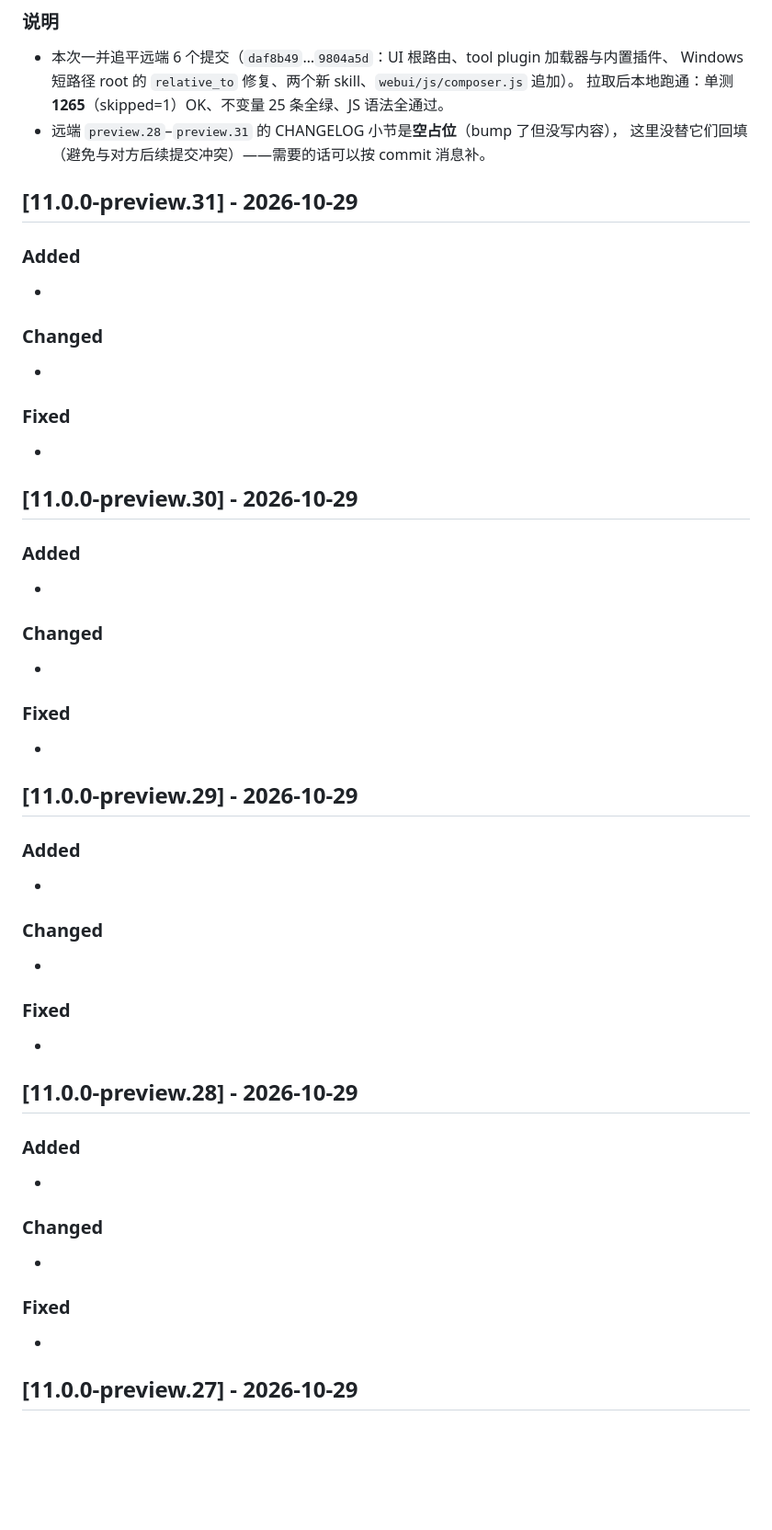
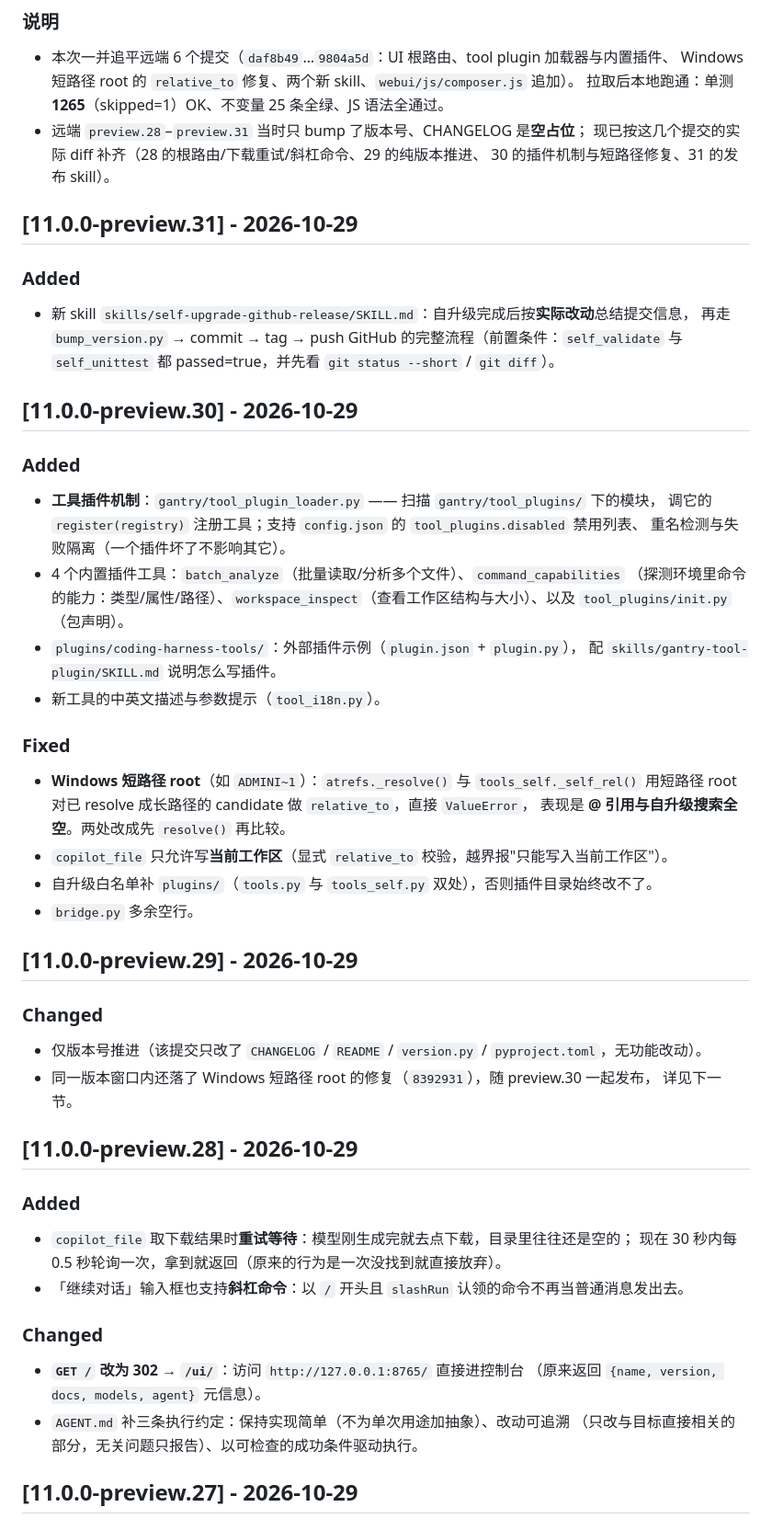
Before and after one commit to ogowoo/CopilotBridge_Agent, a Markdown page: CHANGELOG.md, the part around the change. Shown at 92% size. Drawn GitHub-style; blank space fills up the shorter version.

Commit message:
docs: 补 preview.28–31 的 CHANGELOG（按提交 diff 回填）
远端那几个版本只 bump 了版本号，CHANGELOG 是空占位。这里按实际 diff 补上：

- 28：GET / 改 302 → /ui/；copilot_file 下载重试等待（30s 内每 0.5s 轮询）；
      继续对话输入框支持斜杠命令；AGENT.md 补三条执行约定。
- 29：纯版本推进（无功能改动）；同窗口的短路径修复随 30 发布。
- 30：工具插件机制（tool_plugin_loader + 4 个内置插件 + plugins/ 示例 + 插件 skill）；
      Windows 短路径 root 的 relative_to 修复；copilot_file 限制在工作区；自升级白名单补 plugins/。
- 31：新 skill self-upgrade-github-release（自升级后提交/打标签/推送的流程）。

同时把 preview.32 里" 没替它们回填\那句改成\已回填\。
纯文档改动，不动版本号。

```diff
--- a/CHANGELOG.md
+++ b/CHANGELOG.md
@@ -33,52 +33,63 @@
 - 本次一并追平远端 6 个提交（`daf8b49`…`9804a5d`：UI 根路由、tool plugin 加载器与内置插件、
   Windows 短路径 root 的 `relative_to` 修复、两个新 skill、`webui/js/composer.js` 追加）。
   拉取后本地跑通：单测 **1265**（skipped=1）OK、不变量 25 条全绿、JS 语法全通过。
-- 远端 `preview.28`–`preview.31` 的 CHANGELOG 小节是**空占位**（bump 了但没写内容），
-  这里没替它们回填（避免与对方后续提交冲突）——需要的话可以按 commit 消息补。
+- 远端 `preview.28`–`preview.31` 当时只 bump 了版本号、CHANGELOG 是**空占位**；
+  现已按这几个提交的实际 diff 补齐（28 的根路由/下载重试/斜杠命令、29 的纯版本推进、
+  30 的插件机制与短路径修复、31 的发布 skill）。
 
 ## [11.0.0-preview.31] - 2026-10-29
 
 ### Added
--
 
-### Changed
--
-
-### Fixed
--
+- 新 skill `skills/self-upgrade-github-release/SKILL.md`：自升级完成后按**实际改动**总结提交信息，
+  再走 `bump_version.py` → commit → tag → push GitHub 的完整流程（前置条件：`self_validate`
+  与 `self_unittest` 都 passed=true，并先看 `git status --short` / `git diff`）。
 
 ## [11.0.0-preview.30] - 2026-10-29
 
 ### Added
--
 
-### Changed
--
+- **工具插件机制**：`gantry/tool_plugin_loader.py` —— 扫描 `gantry/tool_plugins/` 下的模块，
+  调它的 `register(registry)` 注册工具；支持 `config.json` 的 `tool_plugins.disabled` 禁用列表、
+  重名检测与失败隔离（一个插件坏了不影响其它）。
+- 4 个内置插件工具：`batch_analyze`（批量读取/分析多个文件）、`command_capabilities`
+  （探测环境里命令的能力：类型/属性/路径）、`workspace_inspect`（查看工作区结构与大小）、以及
+  `tool_plugins/init.py`（包声明）。
+- `plugins/coding-harness-tools/`：外部插件示例（`plugin.json` + `plugin.py`），
+  配 `skills/gantry-tool-plugin/SKILL.md` 说明怎么写插件。
+- 新工具的中英文描述与参数提示（`tool_i18n.py`）。
 
 ### Fixed
--
+
+- **Windows 短路径 root**（如 `ADMINI~1`）：`atrefs._resolve()` 与 `tools_self._self_rel()`
+  用短路径 root 对已 resolve 成长路径的 candidate 做 `relative_to`，直接 `ValueError`，
+  表现是 **@ 引用与自升级搜索全空**。两处改成先 `resolve()` 再比较。
+- `copilot_file` 只允许写**当前工作区**（显式 `relative_to` 校验，越界报"只能写入当前工作区"）。
+- 自升级白名单补 `plugins/`（`tools.py` 与 `tools_self.py` 双处），否则插件目录始终改不了。
+- `bridge.py` 多余空行。
 
 ## [11.0.0-preview.29] - 2026-10-29
 
-### Added
--
+### Changed
 
-### Changed
--
-
-### Fixed
--
+- 仅版本号推进（该提交只改了 `CHANGELOG` / `README` / `version.py` / `pyproject.toml`，无功能改动）。
+- 同一版本窗口内还落了 Windows 短路径 root 的修复（`8392931`），随 preview.30 一起发布，
+  详见下一节。
 
 ## [11.0.0-preview.28] - 2026-10-29
 
 ### Added
--
+
+- `copilot_file` 取下载结果时**重试等待**：模型刚生成完就去点下载，目录里往往还是空的；
+  现在 30 秒内每 0.5 秒轮询一次，拿到就返回（原来的行为是一次没找到就直接放弃）。
+- 「继续对话」输入框也支持**斜杠命令**：以 `/` 开头且 `slashRun` 认领的命令不再当普通消息发出去。
 
 ### Changed
--
 
-### Fixed
--
+- **`GET /` 改为 302 → `/ui/`**：访问 `http://127.0.0.1:8765/` 直接进控制台
+  （原来返回 `{name, version, docs, models, agent}` 元信息）。
+- `AGENT.md` 补三条执行约定：保持实现简单（不为单次用途加抽象）、改动可追溯
+  （只改与目标直接相关的部分，无关问题只报告）、以可检查的成功条件驱动执行。
 
 ## [11.0.0-preview.27] - 2026-10-29
 
```
